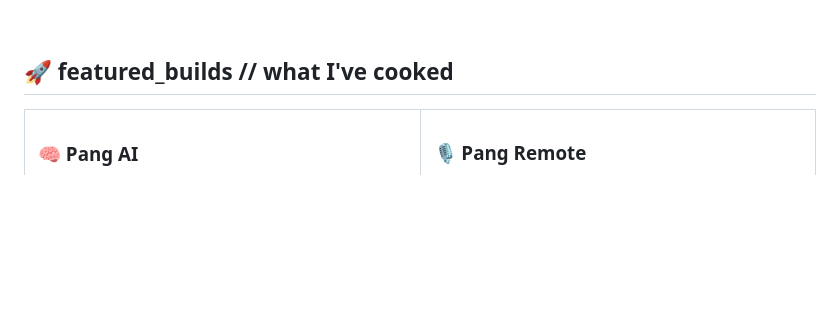
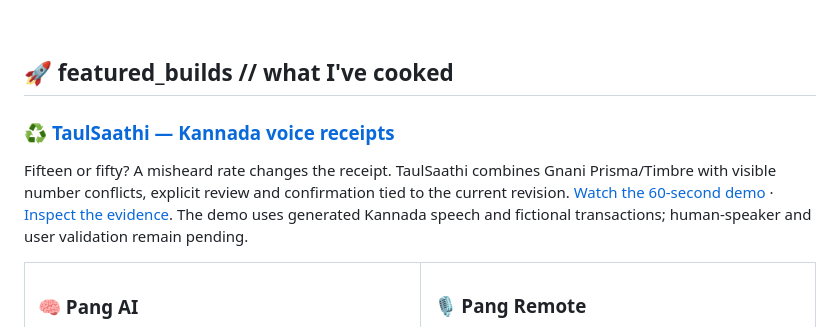
Before and after one commit to Pradhyut21/Pradhyut21, a Markdown page: README.md, the part around the change. Rendered like a GitHub page; blank space fills up the shorter version.

Commit message:
Feature TaulSaathi Kannada receipt prototype and 60-second demo

```diff
--- a/README.md
+++ b/README.md
@@ -52,6 +52,10 @@ Autonomous AI Swarms · Agentic RAG · Voice-controlled AI agents · Zero sleep
 <br>
 
 ## 🚀 featured_builds // what I've cooked
+
+### ♻️ [TaulSaathi — Kannada voice receipts](https://github.com/Pradhyut21/taulsaathi)
+
+Fifteen or fifty? A misheard rate changes the receipt. TaulSaathi combines Gnani Prisma/Timbre with visible number conflicts, explicit review and confirmation tied to the current revision. [Watch the 60-second demo](https://github.com/Pradhyut21/taulsaathi/blob/main/media/TaulSaathi-demo.mp4) · [Inspect the evidence](https://github.com/Pradhyut21/taulsaathi#what-was-actually-tested). The demo uses generated Kannada speech and fictional transactions; human-speaker and user validation remain pending.
 
 <table>
 <tr>
```
